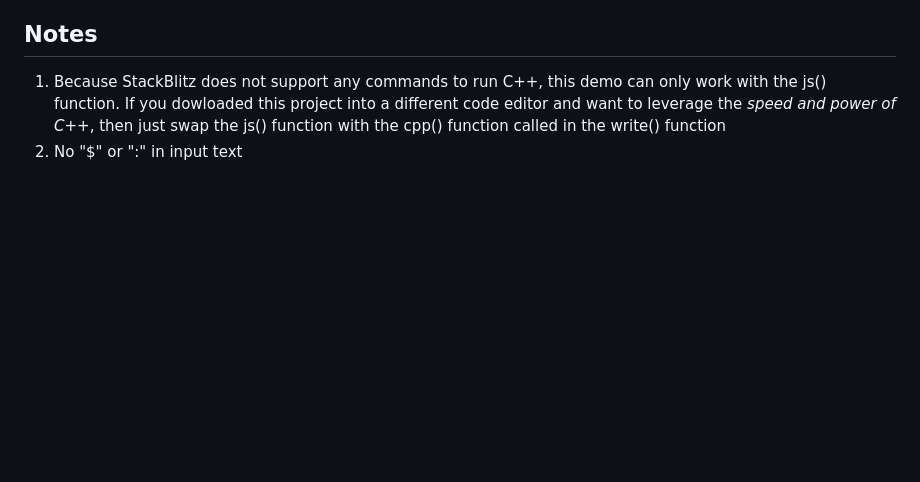
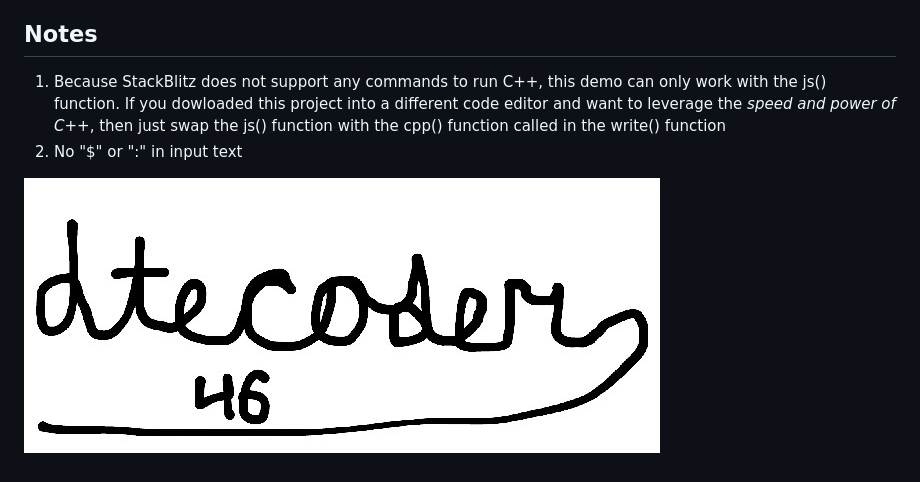
Before and after one commit to dtecoder46/paragraph-islands, a Markdown page: README.md, the part around the change. Rendered like a GitHub page; pictures changed too: sig.jpeg (added); blank space fills up the shorter version.

Commit message:
signature

```diff
--- a/README.md
+++ b/README.md
@@ -19,3 +19,5 @@ Then, refer to the terminal for instructions. Enter the desired size of the text
 ## Notes
 1. Because StackBlitz does not support any commands to run C++, this demo can only work with the js() function. If you dowloaded this project into a different code editor and want to leverage the *speed and power of C++*, then just swap the js() function with the cpp() function called in the write() function
 2. No "$" or ":" in input text
+
+![signature](sig.jpeg)
```
